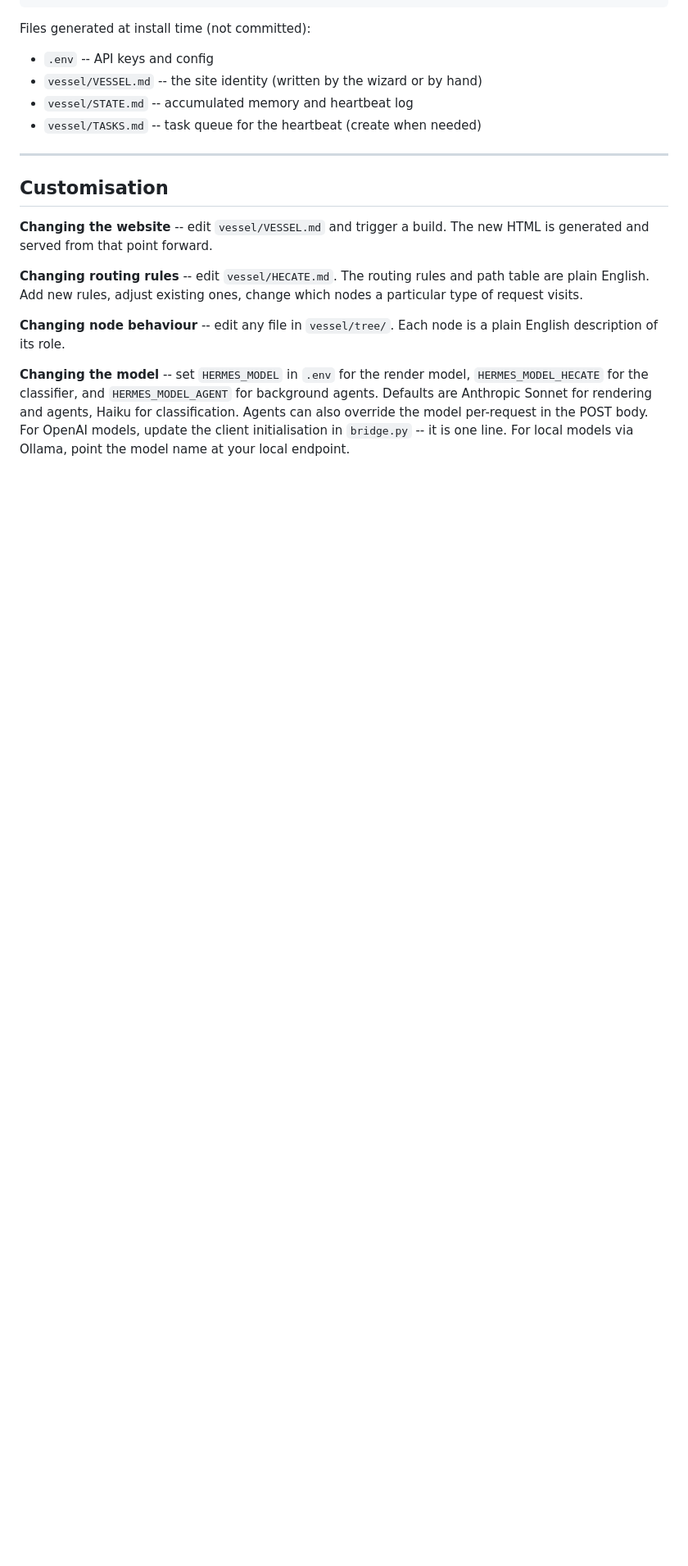
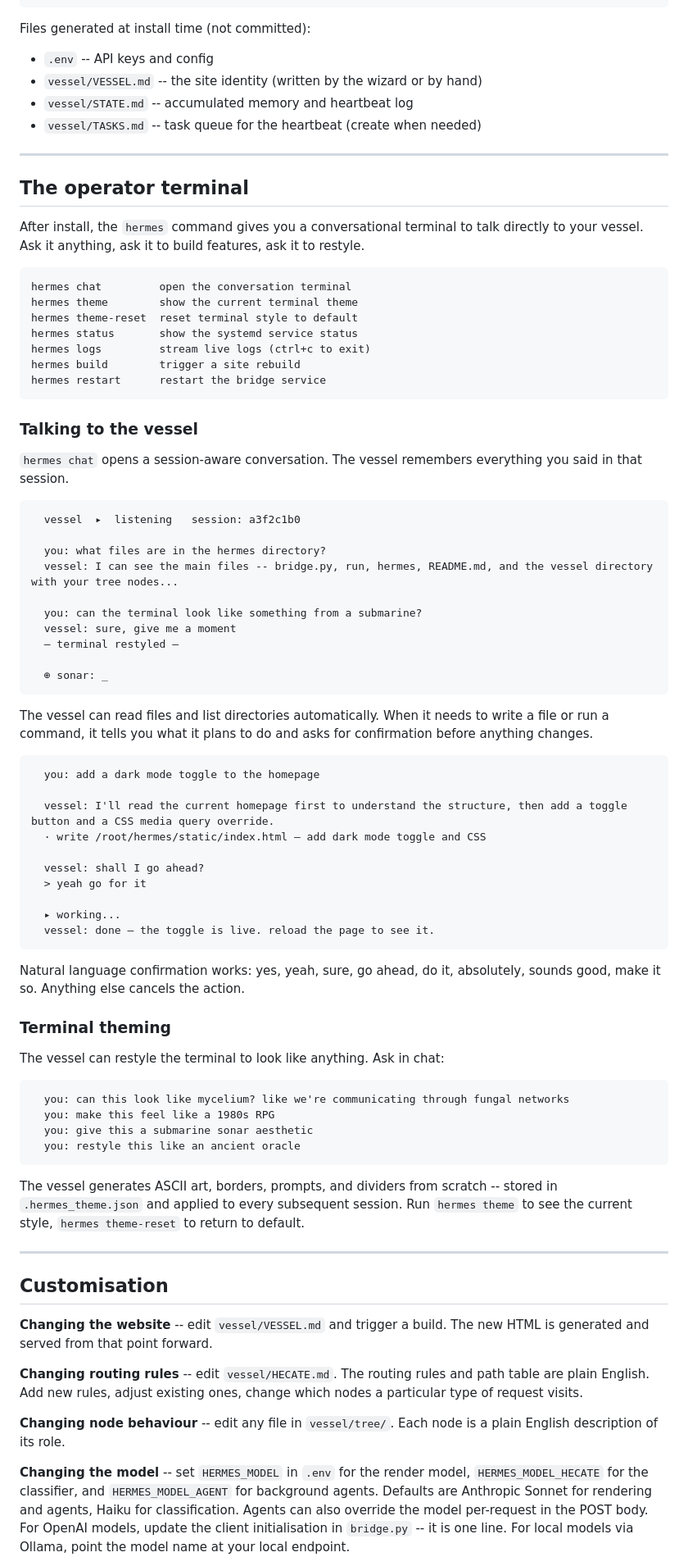
Before and after one commit to psiloceyeben/HERMES-WebKit, a Markdown page: README.md, the part around one of its changes. Shown at 82% size. Rendered like a GitHub page; blank space fills up the shorter version.

Commit message:
Update README: add operator terminal section, fix CLI commands and endpoints
- Add 'The operator terminal' section with hermes commands, usage examples,
  and terminal theming walkthrough
- Fix git clone URL (prometheus7/hermeswebkit -> psiloceyeben/HERMES-WebKit)
- Update /chat endpoint description to reflect operator terminal with agentic tools
- Add /chat/confirm and /analytics endpoints to table
- Add hermes CLI to file structure listing
- Update Day-to-day to use hermes commands instead of raw systemctl/journalctl
- Update Telegram restart to use hermes restart
- Remove stale 'Planned' section (analytics now implemented)

Co-Authored-By: Claude Sonnet 4.6 <noreply@anthropic.com>

````diff
--- a/README.md
+++ b/README.md
@@ -342,6 +344,69 @@ Files generated at install time (not committed):
 - `vessel/VESSEL.md` -- the site identity (written by the wizard or by hand)
 - `vessel/STATE.md` -- accumulated memory and heartbeat log
 - `vessel/TASKS.md` -- task queue for the heartbeat (create when needed)
+
+---
+
+## The operator terminal
+
+After install, the `hermes` command gives you a conversational terminal to talk directly to your vessel. Ask it anything, ask it to build features, ask it to restyle.
+
+```
+hermes chat         open the conversation terminal
+hermes theme        show the current terminal theme
+hermes theme-reset  reset terminal style to default
+hermes status       show the systemd service status
+hermes logs         stream live logs (ctrl+c to exit)
+hermes build        trigger a site rebuild
+hermes restart      restart the bridge service
+```
+
+### Talking to the vessel
+
+`hermes chat` opens a session-aware conversation. The vessel remembers everything you said in that session.
+
+```
+  vessel  ▸  listening   session: a3f2c1b0
+
+  you: what files are in the hermes directory?
+  vessel: I can see the main files -- bridge.py, run, hermes, README.md, and the vessel directory with your tree nodes...
+
+  you: can the terminal look like something from a submarine?
+  vessel: sure, give me a moment
+  — terminal restyled —
+
+  ⊕ sonar: _
+```
+
+The vessel can read files and list directories automatically. When it needs to write a file or run a command, it tells you what it plans to do and asks for confirmation before anything changes.
+
+```
+  you: add a dark mode toggle to the homepage
+
+  vessel: I'll read the current homepage first to understand the structure, then add a toggle button and a CSS media query override.
+  · write /root/hermes/static/index.html — add dark mode toggle and CSS
+
+  vessel: shall I go ahead?
+  > yeah go for it
+
+  ▸ working...
+  vessel: done — the toggle is live. reload the page to see it.
+```
+
+Natural language confirmation works: yes, yeah, sure, go ahead, do it, absolutely, sounds good, make it so. Anything else cancels the action.
+
+### Terminal theming
+
+The vessel can restyle the terminal to look like anything. Ask in chat:
+
+```
+  you: can this look like mycelium? like we're communicating through fungal networks
+  you: make this feel like a 1980s RPG
+  you: give this a submarine sonar aesthetic
+  you: restyle this like an ancient oracle
+```
+
+The vessel generates ASCII art, borders, prompts, and dividers from scratch -- stored in `.hermes_theme.json` and applied to every subsequent session. Run `hermes theme` to see the current style, `hermes theme-reset` to return to default.
 
 ---
 
````
Also changed, not shown: other parts of README.md (+13 -14 lines).
